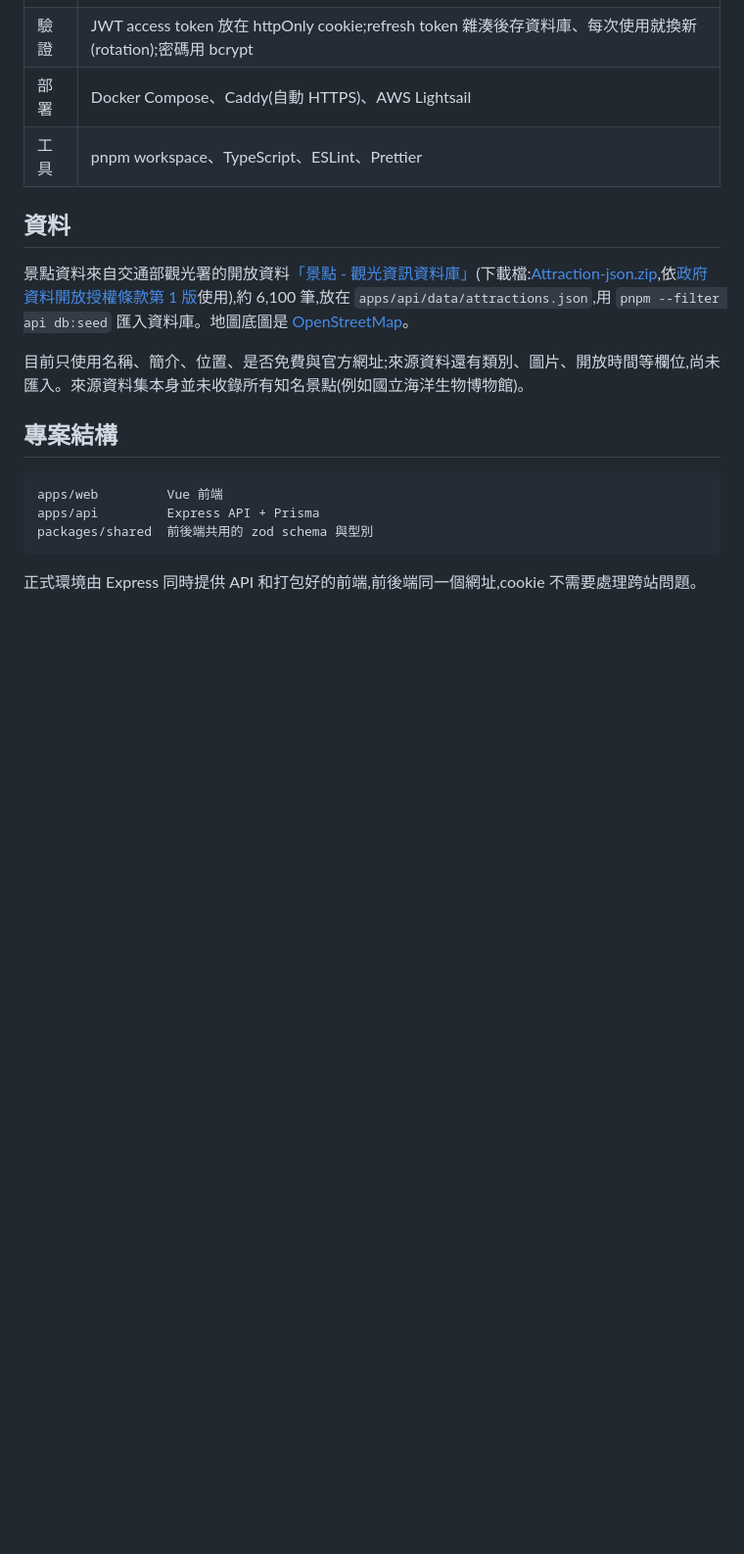
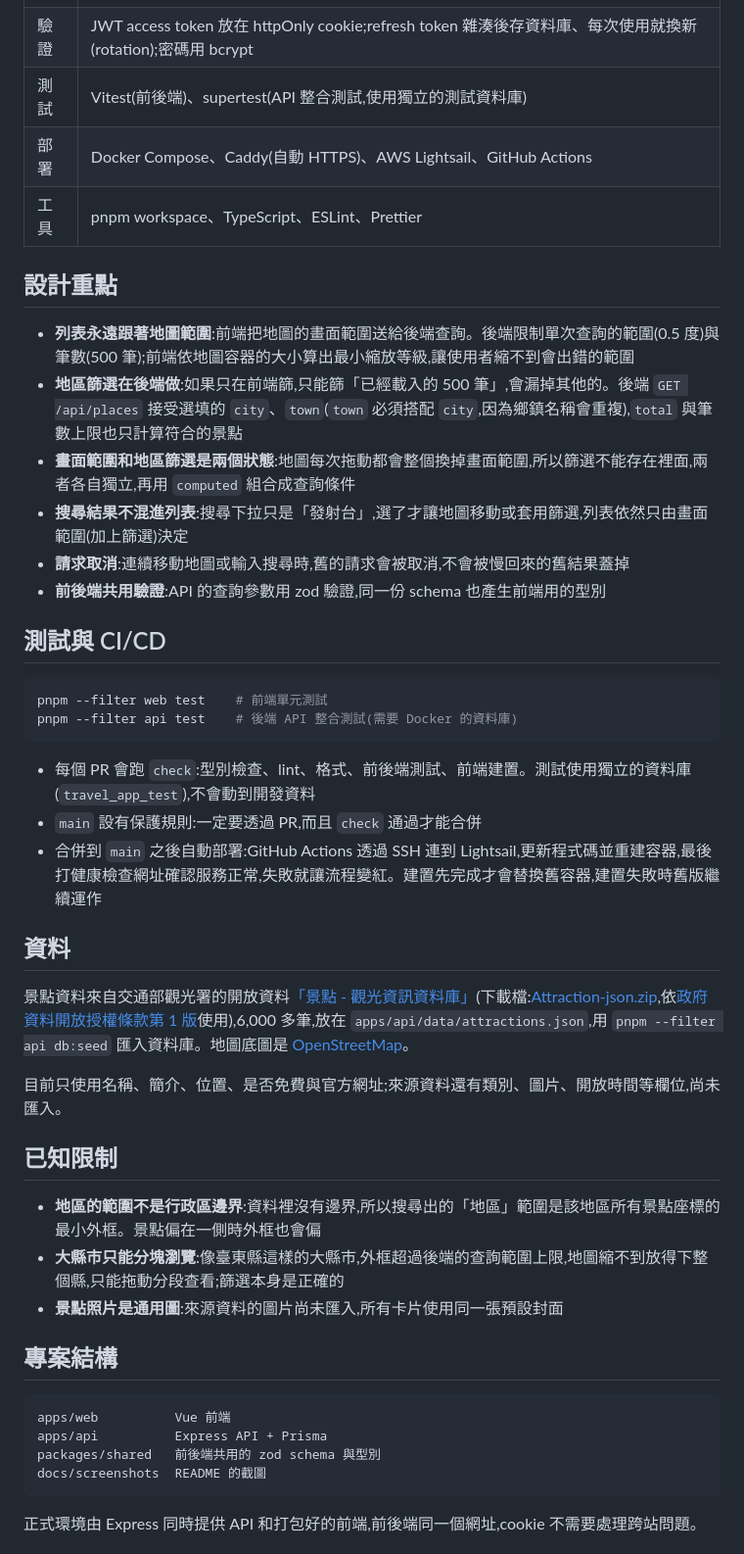
Before and after one commit to hyh009/travel-app-vue, a Markdown page: README.md, the part around one of its changes. Shown at 98% size. Drawn GitHub-style; blank space fills up the shorter version.

````diff
--- a/README.md
+++ b/README.md
@@ -22,19 +32,47 @@
 | 驗證 | JWT access token 放在 httpOnly cookie;refresh token 雜湊後存資料庫、每次使用就換新(rotation);密碼用 bcrypt |
-| 部署 | Docker Compose、Caddy(自動 HTTPS)、AWS Lightsail |
-| 工具 | pnpm workspace、TypeScript、ESLint、Prettier |
+| 測試 | Vitest(前後端)、supertest(API 整合測試,使用獨立的測試資料庫)                                               |
+| 部署 | Docker Compose、Caddy(自動 HTTPS)、AWS Lightsail、GitHub Actions                                           |
+| 工具 | pnpm workspace、TypeScript、ESLint、Prettier                                                               |
+
+## 設計重點
+
+- **列表永遠跟著地圖範圍**:前端把地圖的畫面範圍送給後端查詢。後端限制單次查詢的範圍(0.5 度)與筆數(500 筆);前端依地圖容器的大小算出最小縮放等級,讓使用者縮不到會出錯的範圍
+- **地區篩選在後端做**:如果只在前端篩,只能篩「已經載入的 500 筆」,會漏掉其他的。後端 `GET /api/places` 接受選填的 `city`、`town`(`town` 必須搭配 `city`,因為鄉鎮名稱會重複),`total` 與筆數上限也只計算符合的景點
+- **畫面範圍和地區篩選是兩個狀態**:地圖每次拖動都會整個換掉畫面範圍,所以篩選不能存在裡面,兩者各自獨立,再用 `computed` 組合成查詢條件
+- **搜尋結果不混進列表**:搜尋下拉只是「發射台」,選了才讓地圖移動或套用篩選,列表依然只由畫面範圍(加上篩選)決定
+- **請求取消**:連續移動地圖或輸入搜尋時,舊的請求會被取消,不會被慢回來的舊結果蓋掉
+- **前後端共用驗證**:API 的查詢參數用 zod 驗證,同一份 schema 也產生前端用的型別
+
+## 測試與 CI/CD
+
+```bash
+pnpm --filter web test    # 前端單元測試
+pnpm --filter api test    # 後端 API 整合測試(需要 Docker 的資料庫)
+```
+
+- 每個 PR 會跑 `check`:型別檢查、lint、格式、前後端測試、前端建置。測試使用獨立的資料庫(`travel_app_test`),不會動到開發資料
+- `main` 設有保護規則:一定要透過 PR,而且 `check` 通過才能合併
+- 合併到 `main` 之後自動部署:GitHub Actions 透過 SSH 連到 Lightsail,更新程式碼並重建容器,最後打健康檢查網址確認服務正常,失敗就讓流程變紅。建置先完成才會替換舊容器,建置失敗時舊版繼續運作
 
 ## 資料
 
-景點資料來自交通部觀光署的開放資料[「景點 - 觀光資訊資料庫」](https://data.gov.tw/dataset/7777)(下載檔:[Attraction-json.zip](https://media.taiwan.net.tw/XMLReleaseAll_public/v2.0/Zh_tw/Attraction-json.zip),依[政府資料開放授權條款第 1 版](https://data.gov.tw/license)使用),約 6,100 筆,放在 `apps/api/data/attractions.json`,用 `pnpm --filter api db:seed` 匯入資料庫。地圖底圖是 [OpenStreetMap](https://www.openstreetmap.org/copyright)。
+景點資料來自交通部觀光署的開放資料[「景點 - 觀光資訊資料庫」](https://data.gov.tw/dataset/7777)(下載檔:[Attraction-json.zip](https://media.taiwan.net.tw/XMLReleaseAll_public/v2.0/Zh_tw/Attraction-json.zip),依[政府資料開放授權條款第 1 版](https://data.gov.tw/license)使用),6,000 多筆,放在 `apps/api/data/attractions.json`,用 `pnpm --filter api db:seed` 匯入資料庫。地圖底圖是 [OpenStreetMap](https://www.openstreetmap.org/copyright)。
 
-目前只使用名稱、簡介、位置、是否免費與官方網址;來源資料還有類別、圖片、開放時間等欄位,尚未匯入。來源資料集本身並未收錄所有知名景點(例如國立海洋生物博物館)。
+目前只使用名稱、簡介、位置、是否免費與官方網址;來源資料還有類別、圖片、開放時間等欄位,尚未匯入。
+
+## 已知限制
+
+- **地區的範圍不是行政區邊界**:資料裡沒有邊界,所以搜尋出的「地區」範圍是該地區所有景點座標的最小外框。景點偏在一側時外框也會偏
+- **大縣市只能分塊瀏覽**:像臺東縣這樣的大縣市,外框超過後端的查詢範圍上限,地圖縮不到放得下整個縣,只能拖動分段查看;篩選本身是正確的
+- **景點照片是通用圖**:來源資料的圖片尚未匯入,所有卡片使用同一張預設封面
 
 ## 專案結構
 
 ```
-apps/web         Vue 前端
-apps/api         Express API + Prisma
-packages/shared  前後端共用的 zod schema 與型別
+apps/web          Vue 前端
+apps/api          Express API + Prisma
+packages/shared   前後端共用的 zod schema 與型別
+docs/screenshots  README 的截圖
 ```
 
 正式環境由 Express 同時提供 API 和打包好的前端,前後端同一個網址,cookie 不需要處理跨站問題。
````
Also changed, not shown: other parts of README.md (+22 -8 lines), docs/screenshots/desktop.jpg (added), docs/screenshots/mobile.jpg (added).
